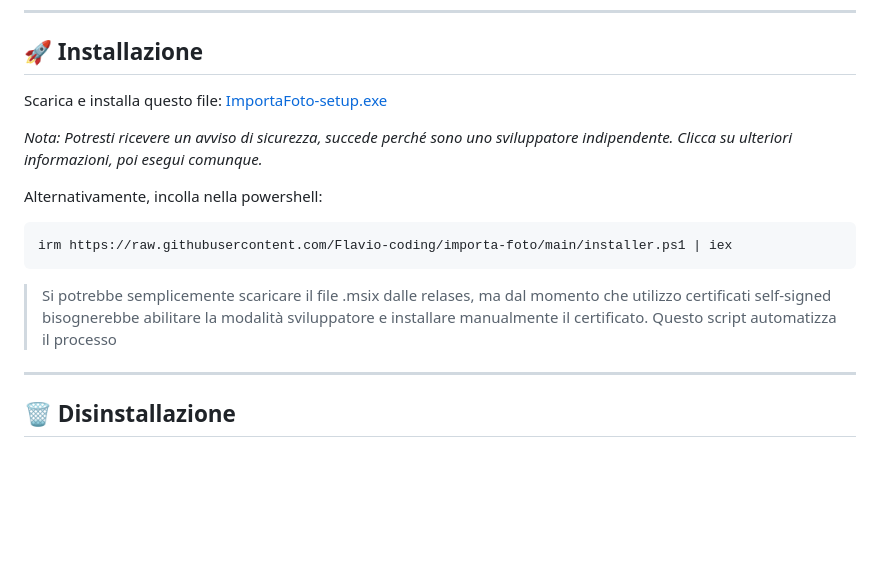
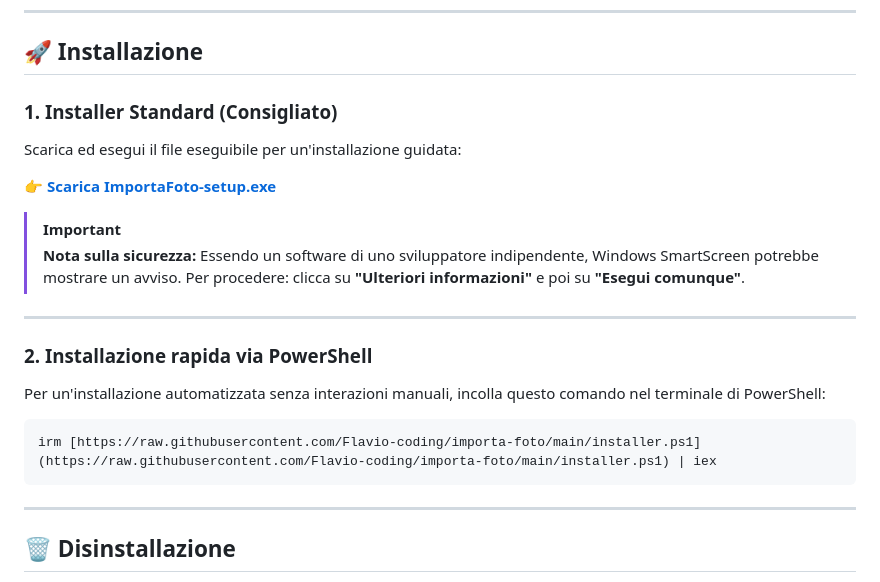
Before and after one commit to Flavio-coding/importa-foto, a Markdown page: README.md, the part around the change. GitHub-like rendering; blank space fills up the shorter version.

````diff
--- a/README.md
+++ b/README.md
@@ -26,19 +26,23 @@
 
 ## 🚀 Installazione
 
-Scarica e installa questo file:
-[ImportaFoto-setup.exe](https:///raw.githubusercontent.com/Flavio-coding/importa-foto/main/ImportaFoto-setup.exe)
+### 1. Installer Standard (Consigliato)
+Scarica ed esegui il file eseguibile per un'installazione guidata:
 
-_Nota: Potresti ricevere un avviso di sicurezza, succede perché sono uno sviluppatore indipendente. Clicca su ulteriori informazioni, poi esegui comunque._
+👉 **[Scarica ImportaFoto-setup.exe](https://raw.githubusercontent.com/Flavio-coding/importa-foto/main/ImportaFoto-setup.exe)**
 
+> [!IMPORTANT]
+> **Nota sulla sicurezza:** Essendo un software di uno sviluppatore indipendente, Windows SmartScreen potrebbe mostrare un avviso.
+> Per procedere: clicca su **"Ulteriori informazioni"** e poi su **"Esegui comunque"**.
 
-Alternativamente, incolla nella powershell:
+---
+
+### 2. Installazione rapida via PowerShell
+Per un'installazione automatizzata senza interazioni manuali, incolla questo comando nel terminale di PowerShell:
 
 ```powershell
-irm https://raw.githubusercontent.com/Flavio-coding/importa-foto/main/installer.ps1 | iex
+irm [https://raw.githubusercontent.com/Flavio-coding/importa-foto/main/installer.ps1](https://raw.githubusercontent.com/Flavio-coding/importa-foto/main/installer.ps1) | iex
 ```
-
-> Si potrebbe semplicemente scaricare il file .msix dalle relases, ma dal momento che utilizzo certificati self-signed bisognerebbe abilitare la modalità sviluppatore e installare manualmente il certificato. Questo script automatizza il processo
 
 ---
 
````
